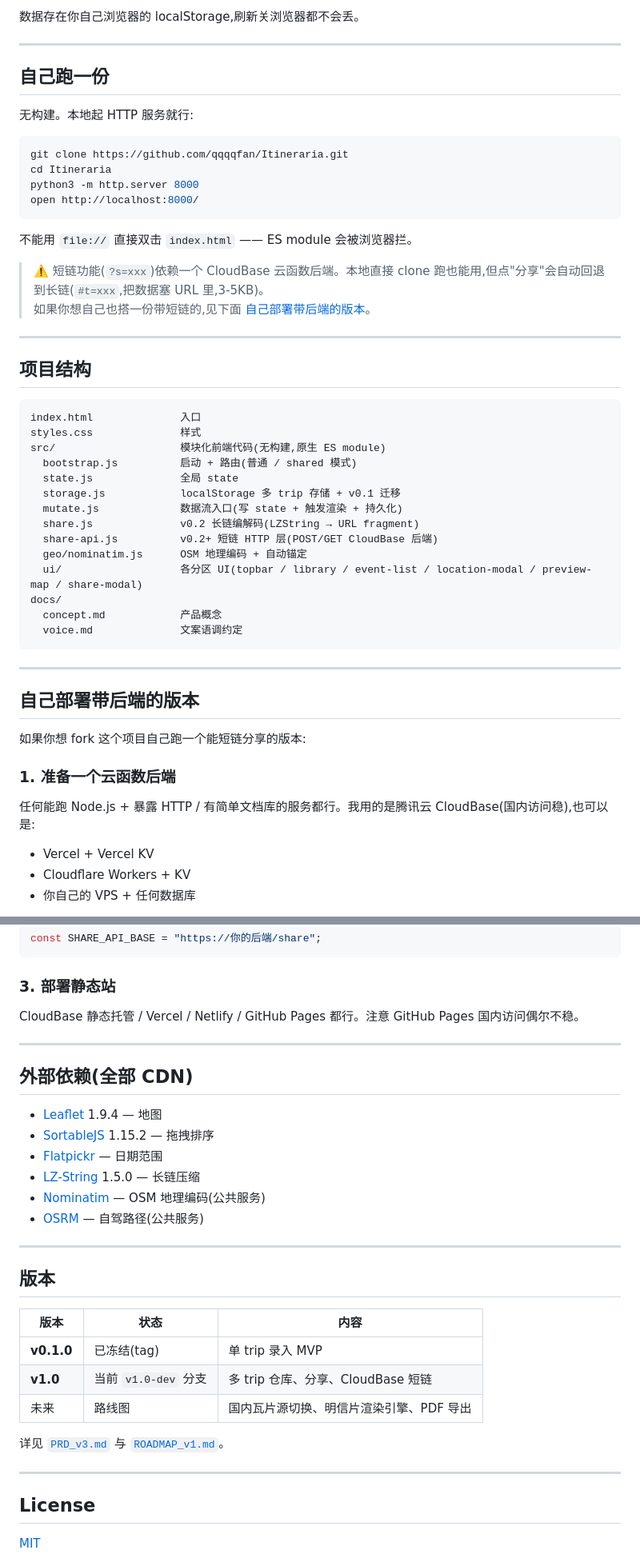
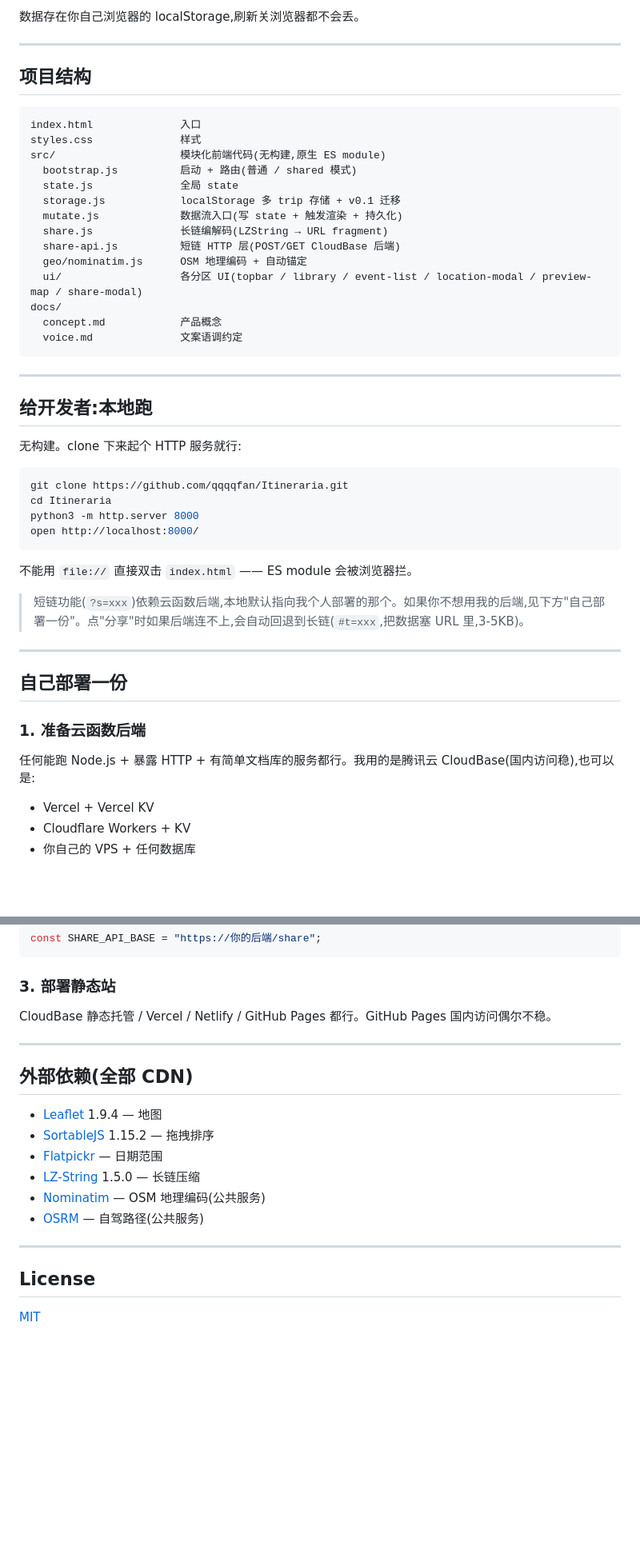
Before and after one commit to qqqqfan/Itineraria, a Markdown page: README.md, 2 parts joined by grey strips. Shown at 80% size. GitHub-like rendering; blank space fills up the shorter version.

Commit message:
docs: README 收紧 — 去掉内部 scope 词,本地跑改为开发者向
- 删掉「版本」表格(v0.1/v1.0 scope 是内部规划,对外不必要)
- 「快速运行」改名「给开发者:本地跑」,普通用户直接用线上 demo
- 把 v0.2 / v0.2+ 这种内部版本号词换成「长链 / 短链」

Co-Authored-By: Claude Opus 4.7 <noreply@anthropic.com>

````diff
--- a/README.md
+++ b/README.md
@@ -23,9 +23,30 @@
 
 ---
 
-## 自己跑一份
+## 项目结构
 
-无构建。本地起 HTTP 服务就行:
+```
+index.html              入口
+styles.css              样式
+src/                    模块化前端代码(无构建,原生 ES module)
+  bootstrap.js          启动 + 路由(普通 / shared 模式)
+  state.js              全局 state
+  storage.js            localStorage 多 trip 存储 + v0.1 迁移
+  mutate.js             数据流入口(写 state + 触发渲染 + 持久化)
+  share.js              长链编解码(LZString → URL fragment)
+  share-api.js          短链 HTTP 层(POST/GET CloudBase 后端)
+  geo/nominatim.js      OSM 地理编码 + 自动锚定
+  ui/                   各分区 UI(topbar / library / event-list / location-modal / preview-map / share-modal)
+docs/
+  concept.md            产品概念
+  voice.md              文案语调约定
+```
+
+---
+
+## 给开发者:本地跑
+
+无构建。clone 下来起个 HTTP 服务就行:
 
 ```bash
 git clone https://github.com/qqqqfan/Itineraria.git
@@ -36,39 +57,15 @@ open http://localhost:8000/
 
 不能用 `file://` 直接双击 `index.html` —— ES module 会被浏览器拦。
 
-> ⚠️ 短链功能(`?s=xxx`)依赖一个 CloudBase 云函数后端。本地直接 clone 跑也能用,但点"分享"会自动回退到长链(`#t=xxx`,把数据塞 URL 里,3-5KB)。
-> 如果你想自己也搭一份带短链的,见下面 [自己部署带后端的版本](#自己部署带后端的版本)。
+> 短链功能(`?s=xxx`)依赖云函数后端,本地默认指向我个人部署的那个。如果你不想用我的后端,见下方"自己部署一份"。点"分享"时如果后端连不上,会自动回退到长链(`#t=xxx`,把数据塞 URL 里,3-5KB)。
 
 ---
 
-## 项目结构
+## 自己部署一份
 
-```
-index.html              入口
-styles.css              样式
-src/                    模块化前端代码(无构建,原生 ES module)
-  bootstrap.js          启动 + 路由(普通 / shared 模式)
-  state.js              全局 state
-  storage.js            localStorage 多 trip 存储 + v0.1 迁移
-  mutate.js             数据流入口(写 state + 触发渲染 + 持久化)
-  share.js              v0.2 长链编解码(LZString → URL fragment)
-  share-api.js          v0.2+ 短链 HTTP 层(POST/GET CloudBase 后端)
-  geo/nominatim.js      OSM 地理编码 + 自动锚定
-  ui/                   各分区 UI(topbar / library / event-list / location-modal / preview-map / share-modal)
-docs/
-  concept.md            产品概念
-  voice.md              文案语调约定
-```
+### 1. 准备云函数后端
 
----
-
-## 自己部署带后端的版本
-
-如果你想 fork 这个项目自己跑一个能短链分享的版本:
-
-### 1. 准备一个云函数后端
-
-任何能跑 Node.js + 暴露 HTTP / 有简单文档库的服务都行。我用的是腾讯云 CloudBase(国内访问稳),也可以是:
+任何能跑 Node.js + 暴露 HTTP + 有简单文档库的服务都行。我用的是腾讯云 CloudBase(国内访问稳),也可以是:
 
 - Vercel + Vercel KV
 - Cloudflare Workers + KV
@@ -91,7 +88,7 @@ const SHARE_API_BASE = "https://你的后端/share";
 
 ### 3. 部署静态站
 
-CloudBase 静态托管 / Vercel / Netlify / GitHub Pages 都行。注意 GitHub Pages 国内访问偶尔不稳。
+CloudBase 静态托管 / Vercel / Netlify / GitHub Pages 都行。GitHub Pages 国内访问偶尔不稳。
 
 ---
 
@@ -106,18 +103,6 @@ CloudBase 静态托管 / Vercel / Netlify / GitHub Pages 都行。注意 GitHub
 
 ---
 
-## 版本
-
-| 版本 | 状态 | 内容 |
-|------|------|------|
-| **v0.1.0** | 已冻结(tag) | 单 trip 录入 MVP |
-| **v1.0** | 当前 `v1.0-dev` 分支 | 多 trip 仓库、分享、CloudBase 短链 |
-| 未来 | 路线图 | 国内瓦片源切换、明信片渲染引擎、PDF 导出 |
-
-详见 [`PRD_v3.md`](./PRD_v3.md) 与 [`ROADMAP_v1.md`](./ROADMAP_v1.md)。
-
----
-
 ## License
 
 [MIT](./LICENSE)
````
Also changed, not shown: other parts of README.md (+1 -1 lines).
